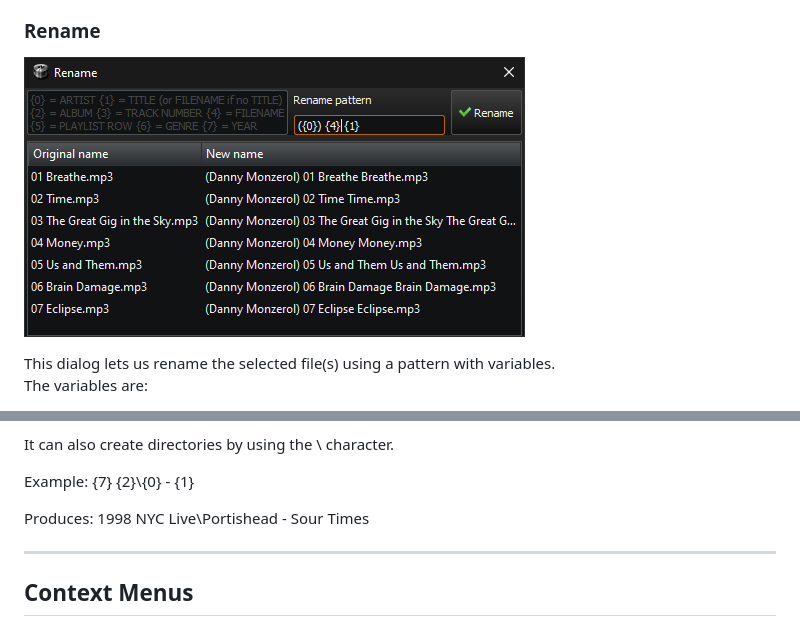
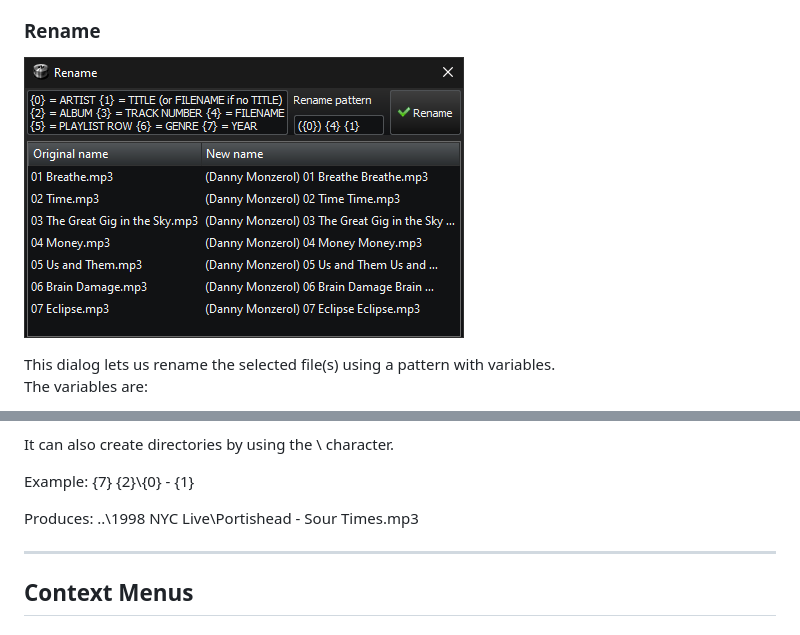
Before and after one commit to noembryo/KataLib, a Markdown page: docs/index.md, 2 parts joined by grey strips. GitHub-like rendering; pictures changed too: docs/images/Rename.png.

Commit message:
User Guide

```diff
--- a/docs/index.md
+++ b/docs/index.md
@@ -716,7 +716,7 @@ It can also create directories by using the \\ character.
 
 Example: {7} {2}\\{0} - {1}
 
-Produces: 1998 NYC Live\\Portishead - Sour Times
+Produces: ..\\1998 NYC Live\\Portishead - Sour Times.mp3
 
 ___
 
```
